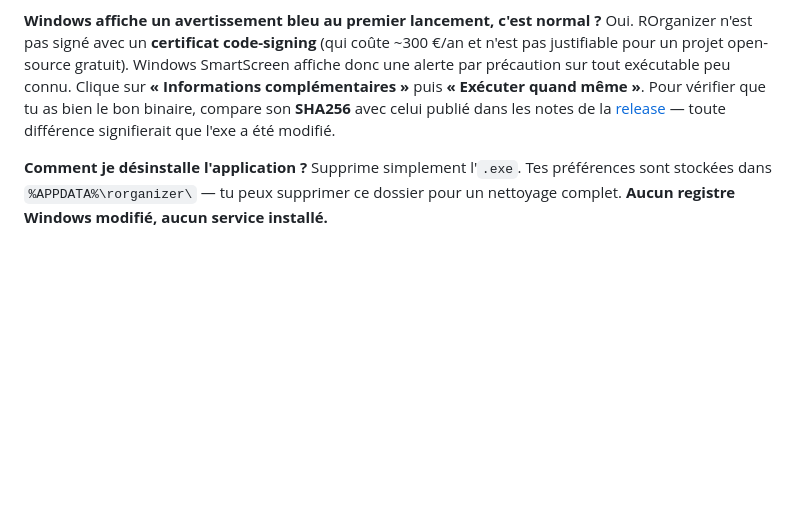
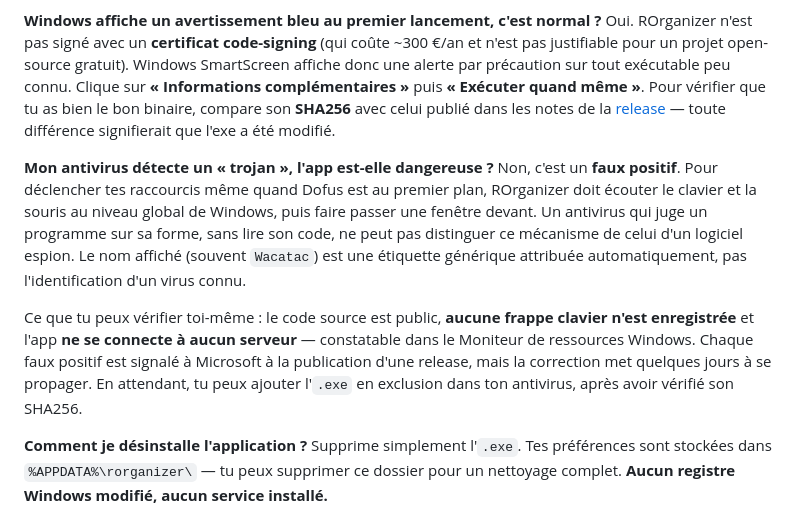
Before and after one commit to Loulouw/ROrganizer, a Markdown page: README.md, the part around the change. Drawn GitHub-style; blank space fills up the shorter version.

```diff
--- a/README.md
+++ b/README.md
@@ -136,6 +136,23 @@ avec celui publié dans les notes de la
 [release](https://github.com/Loulouw/ROrganizer/releases) — toute
 différence signifierait que l'exe a été modifié.
 
+**Mon antivirus détecte un « trojan », l'app est-elle dangereuse ?**
+Non, c'est un **faux positif**. Pour déclencher tes raccourcis même
+quand Dofus est au premier plan, ROrganizer doit écouter le clavier et
+la souris au niveau global de Windows, puis faire passer une fenêtre
+devant. Un antivirus qui juge un programme sur sa forme, sans lire son
+code, ne peut pas distinguer ce mécanisme de celui d'un logiciel
+espion. Le nom affiché (souvent `Wacatac`) est une étiquette générique
+attribuée automatiquement, pas l'identification d'un virus connu.
+
+Ce que tu peux vérifier toi-même : le code source est public,
+**aucune frappe clavier n'est enregistrée** et l'app **ne se connecte
+à aucun serveur** — constatable dans le Moniteur de ressources
+Windows. Chaque faux positif est signalé à Microsoft à la publication
+d'une release, mais la correction met quelques jours à se propager. En
+attendant, tu peux ajouter l'`.exe` en exclusion dans ton antivirus,
+après avoir vérifié son SHA256.
+
 **Comment je désinstalle l'application ?**
 Supprime simplement l'`.exe`. Tes préférences sont stockées dans
 `%APPDATA%\rorganizer\` — tu peux supprimer ce dossier pour un
```
Also changed, not shown: README.en.md (+16 -0 lines), README.es.md (+17 -0 lines).
